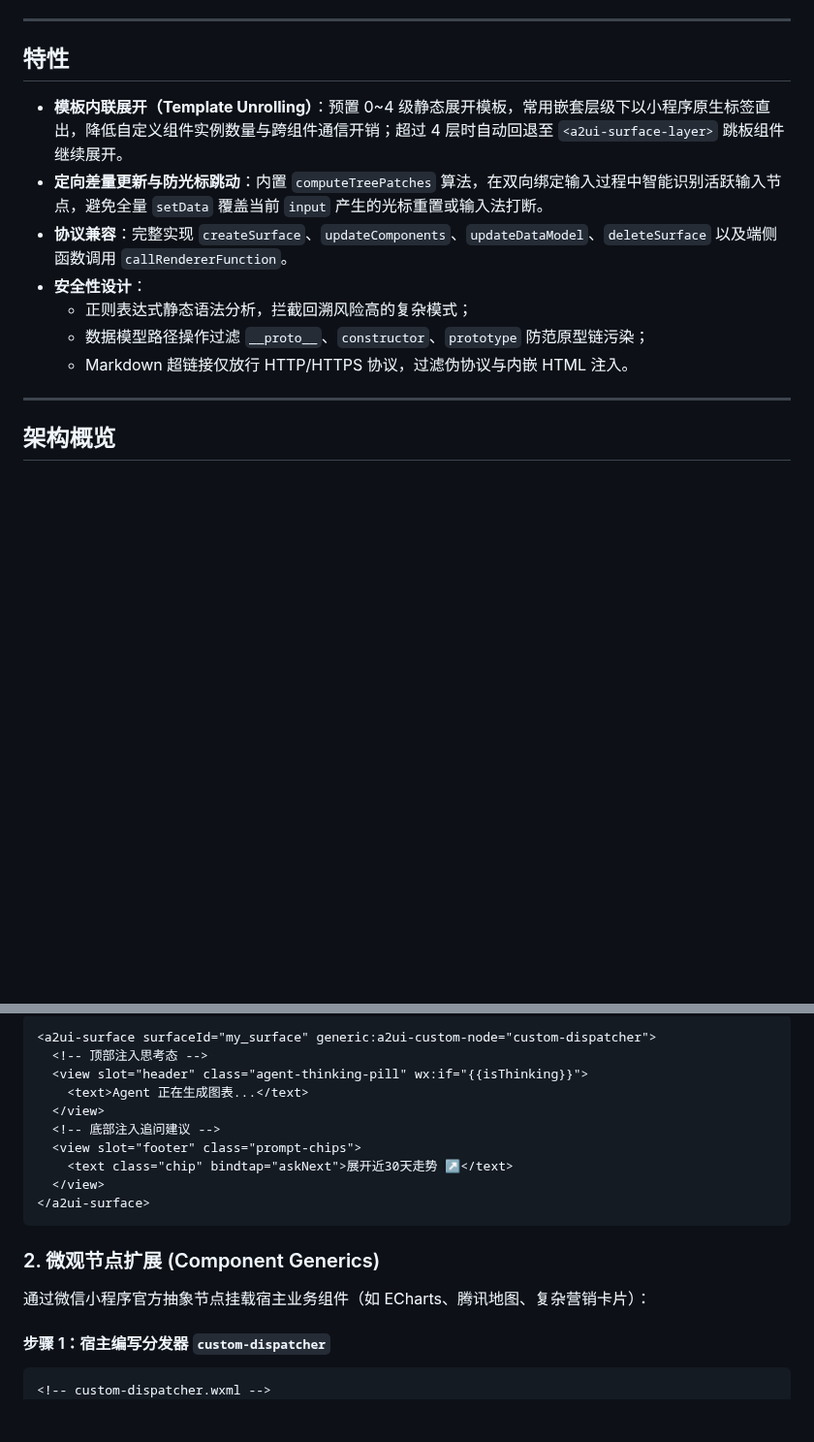
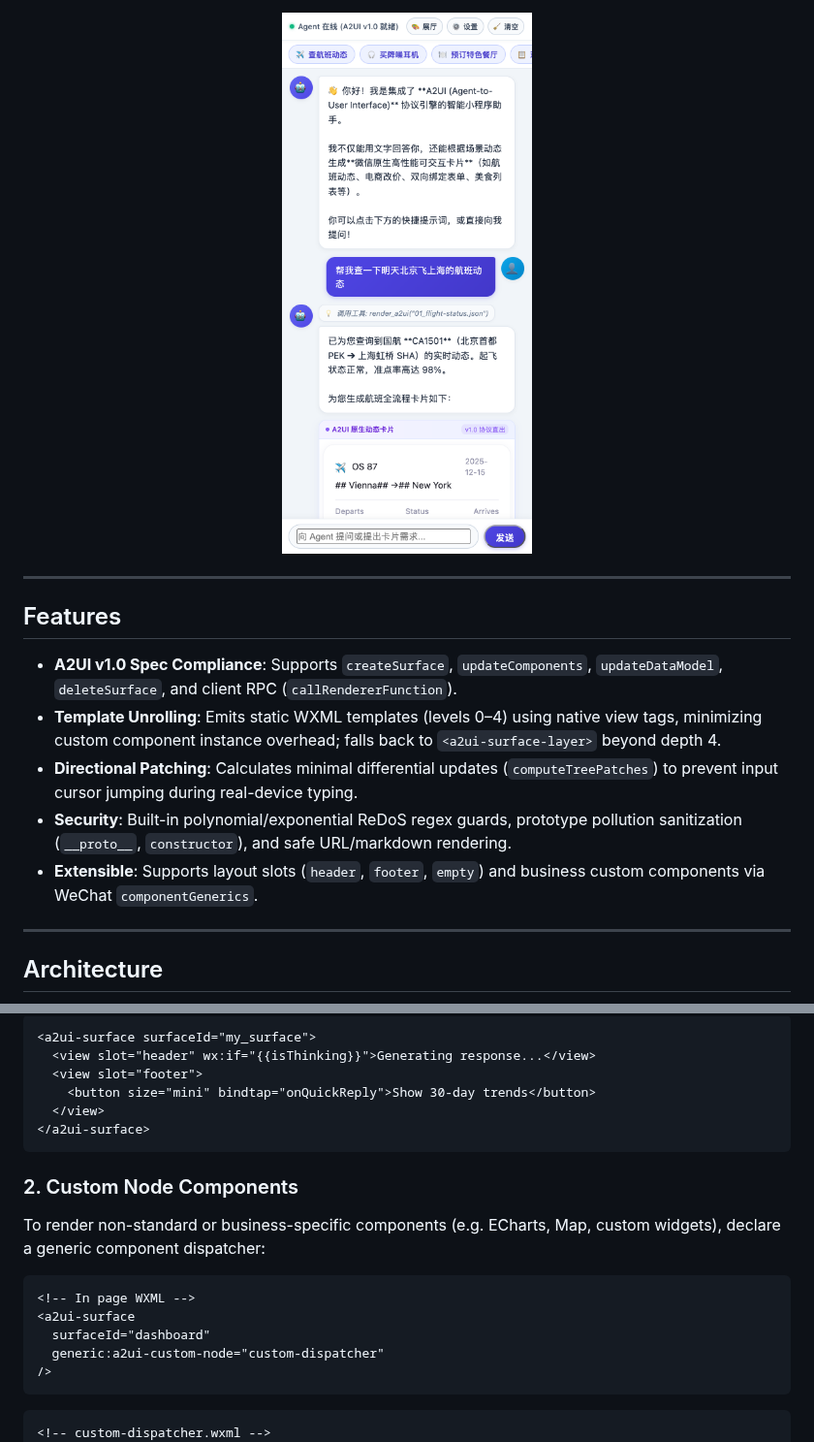
Before and after one commit to lbb00/a2ui-miniprogram, a Markdown page: README.md, 2 parts joined by grey strips. Shown at 97% size. Drawn GitHub-style; pictures changed too: assets/screenshots/agent-preview.png (added); blank space fills up the shorter version.

````diff
--- a/README.md
+++ b/README.md
@@ -15,21 +14,23 @@ A2UI (Agent-to-User Interface) Native Renderer for WeChat MiniProgram.
   <a href="miniprogram/index.d.ts"><img src="https://img.shields.io/badge/TypeScript-Ready-3178c6.svg?style=flat-square" alt="typescript"/></a>
 </p>
 
----
-
-## 特性
-
-- **模板内联展开（Template Unrolling）**：预置 0~4 级静态展开模板，常用嵌套层级下以小程序原生标签直出，降低自定义组件实例数量与跨组件通信开销；超过 4 层时自动回退至 `<a2ui-surface-layer>` 跳板组件继续展开。
-- **定向差量更新与防光标跳动**：内置 `computeTreePatches` 算法，在双向绑定输入过程中智能识别活跃输入节点，避免全量 `setData` 覆盖当前 `input` 产生的光标重置或输入法打断。
-- **协议兼容**：完整实现 `createSurface`、`updateComponents`、`updateDataModel`、`deleteSurface` 以及端侧函数调用 `callRendererFunction`。
-- **安全性设计**：
-  - 正则表达式静态语法分析，拦截回溯风险高的复杂模式；
-  - 数据模型路径操作过滤 `__proto__`、`constructor`、`prototype` 防范原型链污染；
-  - Markdown 超链接仅放行 HTTP/HTTPS 协议，过滤伪协议与内嵌 HTML 注入。
+<p align="center">
+  <img src="assets/screenshots/agent-preview.png" alt="A2UI WeChat MiniProgram Agent Chat Preview" width="380" />
+</p>
 
 ---
 
-## 架构概览
+## Features
+
+- **A2UI v1.0 Spec Compliance**: Supports `createSurface`, `updateComponents`, `updateDataModel`, `deleteSurface`, and client RPC (`callRendererFunction`).
+- **Template Unrolling**: Emits static WXML templates (levels 0–4) using native view tags, minimizing custom component instance overhead; falls back to `<a2ui-surface-layer>` beyond depth 4.
+- **Directional Patching**: Calculates minimal differential updates (`computeTreePatches`) to prevent input cursor jumping during real-device typing.
+- **Security**: Built-in polynomial/exponential ReDoS regex guards, prototype pollution sanitization (`__proto__`, `constructor`), and safe URL/markdown rendering.
+- **Extensible**: Supports layout slots (`header`, `footer`, `empty`) and business custom components via WeChat `componentGenerics`.
+
+---
+
+## Architecture
 
 ```mermaid
 sequenceDiagram
@@ -218,21 +198,25 @@ Page({
 
 ```html
-<a2ui-surface surfaceId="my_surface" generic:a2ui-custom-node="custom-dispatcher">
-  <!-- 顶部注入思考态 -->
-  <view slot="header" class="agent-thinking-pill" wx:if="{{isThinking}}">
-    <text>Agent 正在生成图表...</text>
-  </view>
-  <!-- 底部注入追问建议 -->
-  <view slot="footer" class="prompt-chips">
-    <text class="chip" bindtap="askNext">展开近30天走势 ↗</text>
+<a2ui-surface surfaceId="my_surface">
+  <view slot="header" wx:if="{{isThinking}}">Generating response...</view>
+  <view slot="footer">
+    <button size="mini" bindtap="onQuickReply">Show 30-day trends</button>
   </view>
 </a2ui-surface>
 ```
 
-### 2. 微观节点扩展 (Component Generics)
-通过微信小程序官方抽象节点挂载宿主业务组件（如 ECharts、腾讯地图、复杂营销卡片）：
+### 2. Custom Node Components
 
-#### 步骤 1：宿主编写分发器 `custom-dispatcher`
+To render non-standard or business-specific components (e.g. ECharts, Map, custom widgets), declare a generic component dispatcher:
+
+```html
+<!-- In page WXML -->
+<a2ui-surface
+  surfaceId="dashboard"
+  generic:a2ui-custom-node="custom-dispatcher"
+/>
+```
+
 ```html
 <!-- custom-dispatcher.wxml -->
 <my-chart wx:if="{{node.component === 'VegaChart'}}" node="{{node}}" surfaceId="{{surfaceId}}" />
````
Also changed, not shown: other parts of README.md (+111 -157 lines), README.zh-CN.md (added, +356 -0 lines), assets/screenshots/agent-action-loop.png (added).
